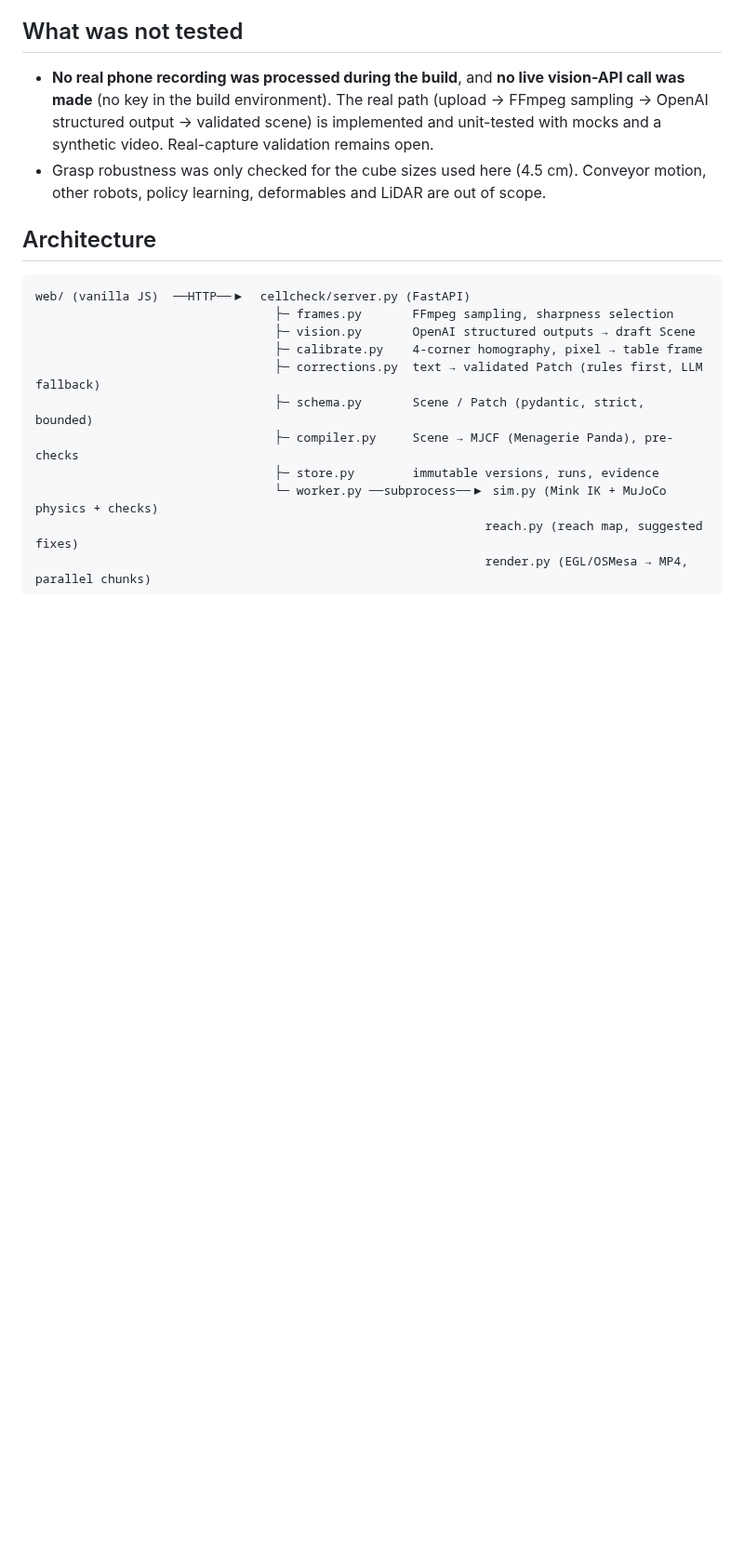
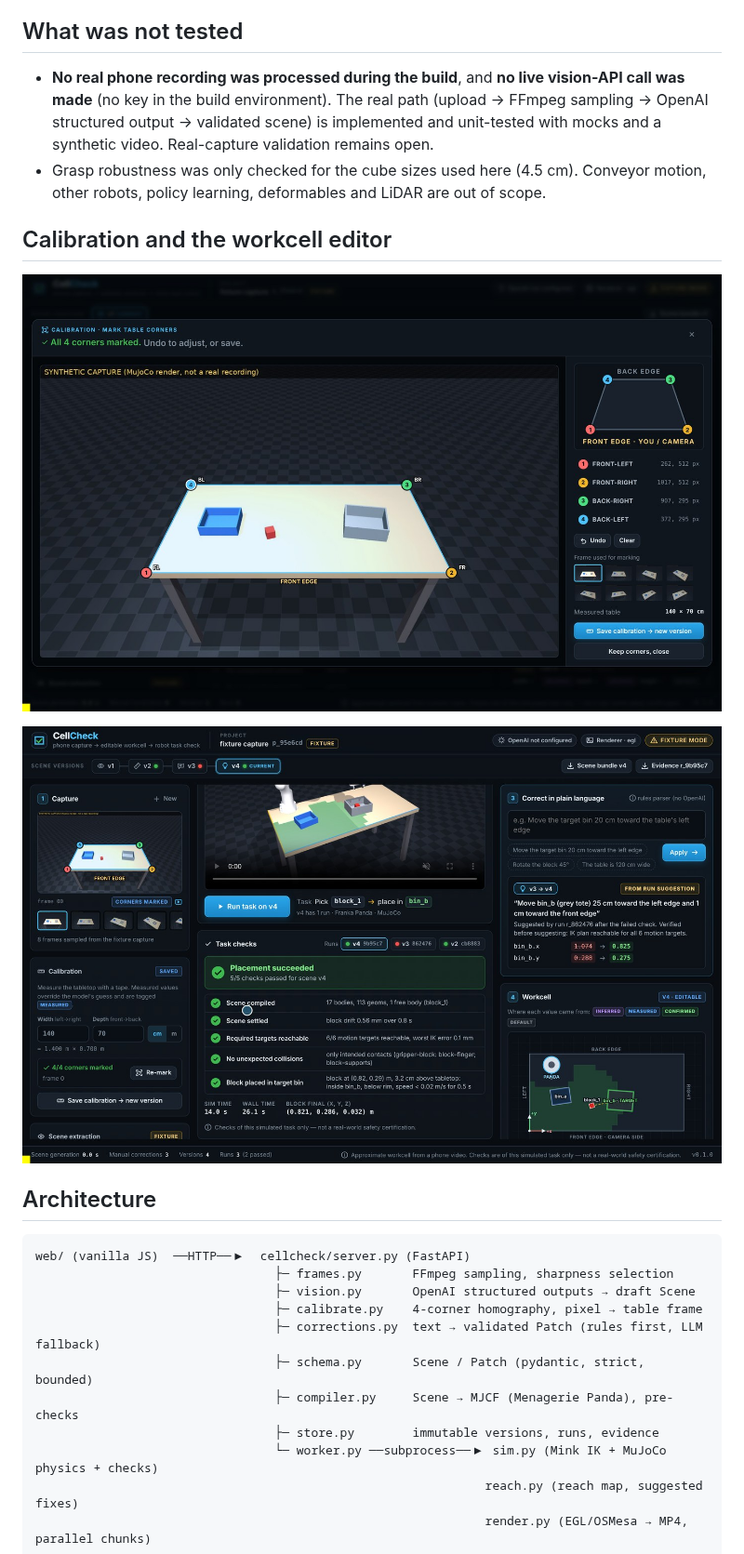
Before and after one commit to hashkanna/microagi-physical-ai-hackathon-oct2026, a Markdown page: README.md, the part around one of its changes. Shown at 93% size. GitHub-like rendering; pictures changed too: docs/img/calibration.jpg (added), docs/img/workspace_success.jpg (added); blank space fills up the shorter version.

````diff
--- a/README.md
+++ b/README.md
@@ -102,6 +111,12 @@ pixels correctly. They do not measure real-world accuracy.
 * Grasp robustness was only checked for the cube sizes used here (4.5 cm). Conveyor motion, other robots,
   policy learning, deformables and LiDAR are out of scope.
 
+## Calibration and the workcell editor
+
+![Corner marking on the overview frame](docs/img/calibration.jpg)
+
+![Workspace after a successful rerun](docs/img/workspace_success.jpg)
+
 ## Architecture
 
 ```
````
Also changed, not shown: other parts of README.md (+10 -1 lines), docs/img/failure_suggestion.jpg (added), docs/img/halted_out_of_reach.jpg (added), docs/img/pick_lift.jpg (added), docs/img/placed.jpg (added).
